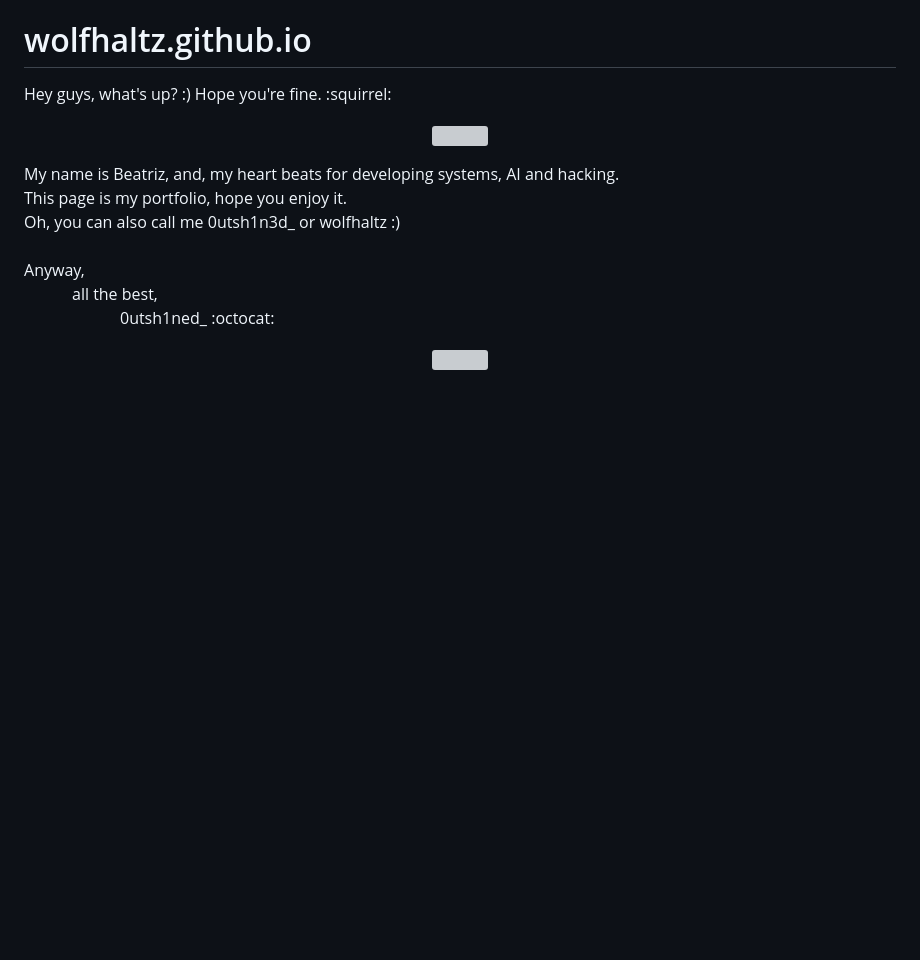
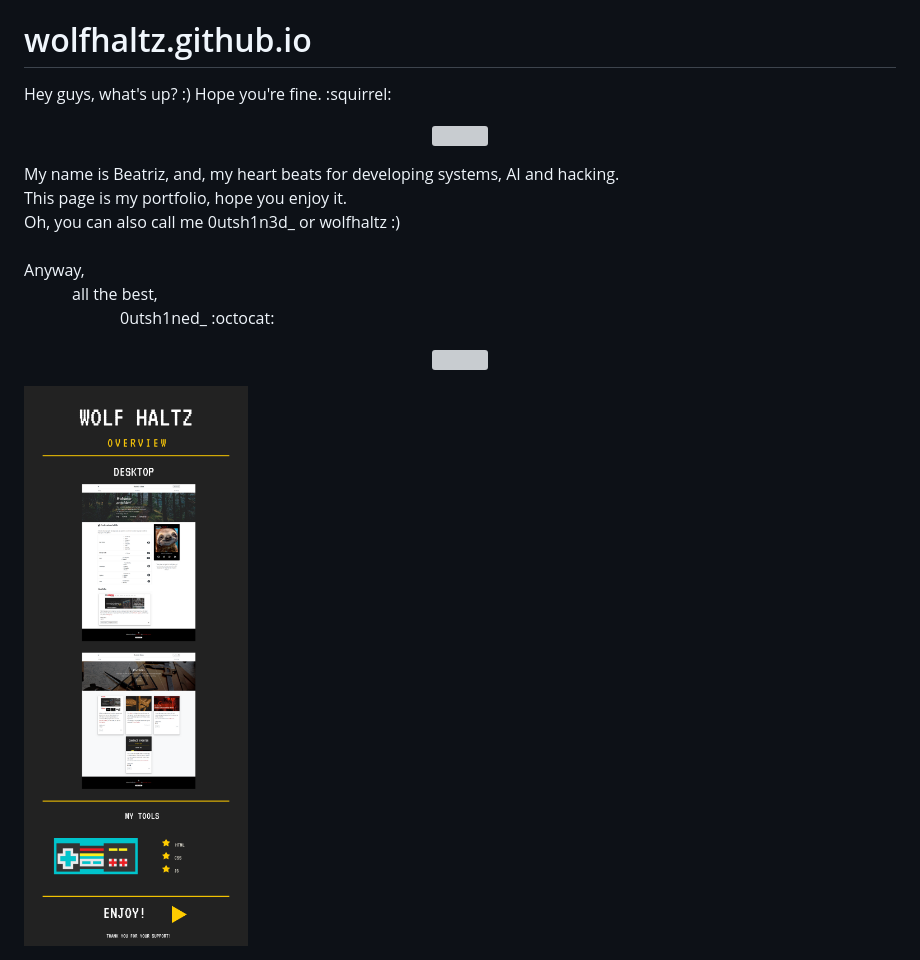
Before and after one commit to wolfhaltz/wolfhaltz.github.io, a Markdown page: README.md, the part around the change. Rendered like a GitHub page; pictures changed too: img/wolfhaltz.png (added); blank space fills up the shorter version; grey boxes are pictures that could not be loaded.

Commit message:
README: add img

```diff
--- a/README.md
+++ b/README.md
@@ -18,4 +18,6 @@ Hope you're fine. :squirrel:
 
 <p align="center">
 <img src="https://media.giphy.com/media/14kdiJUblbWBXy/giphy.gif">
- </p>
+</p>
+
+<img src="img/wolfhaltz.png" />
```
